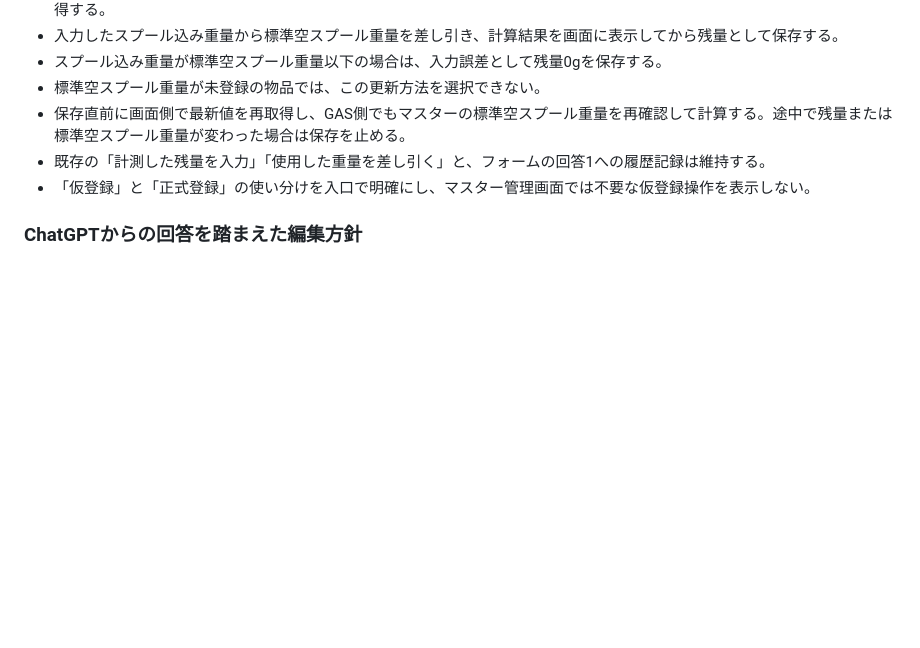
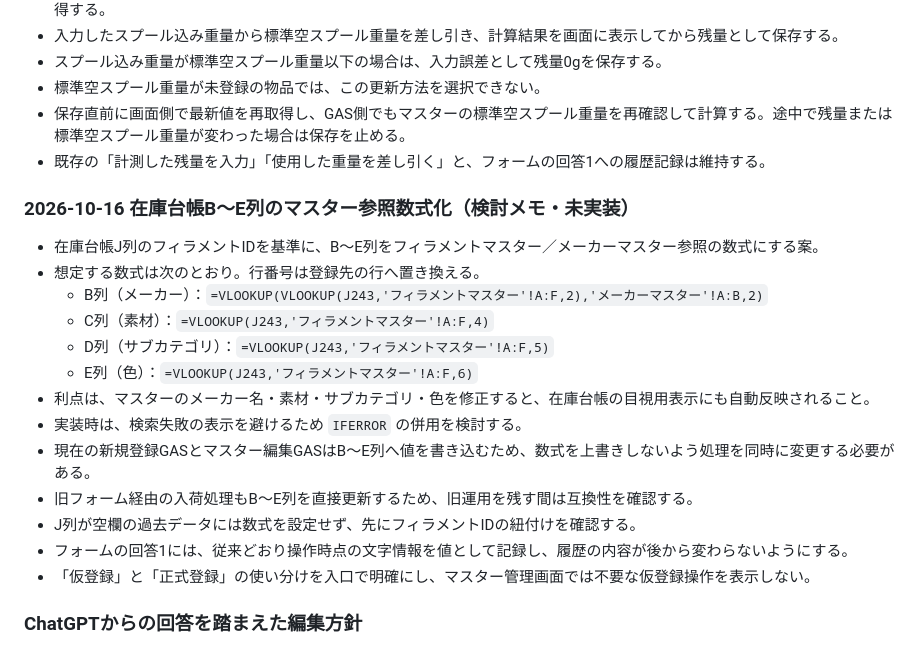
Before and after one commit to Fellowship-Annen/filament-manager, a Markdown page: 今回の登録導線.md, the part around the change. Rendered like a GitHub page; blank space fills up the shorter version.

Commit message:
Document master-backed inventory formulas

```diff
--- a/今回の登録導線.md
+++ b/今回の登録導線.md
@@ -286,6 +286,21 @@
 - 標準空スプール重量が未登録の物品では、この更新方法を選択できない。
 - 保存直前に画面側で最新値を再取得し、GAS側でもマスターの標準空スプール重量を再確認して計算する。途中で残量または標準空スプール重量が変わった場合は保存を止める。
 - 既存の「計測した残量を入力」「使用した重量を差し引く」と、フォームの回答1への履歴記録は維持する。
+
+### 2026-10-16 在庫台帳B～E列のマスター参照数式化（検討メモ・未実装）
+
+- 在庫台帳J列のフィラメントIDを基準に、B～E列をフィラメントマスター／メーカーマスター参照の数式にする案。
+- 想定する数式は次のとおり。行番号は登録先の行へ置き換える。
+  - B列（メーカー）：`=VLOOKUP(VLOOKUP(J243,'フィラメントマスター'!A:F,2),'メーカーマスター'!A:B,2)`
+  - C列（素材）：`=VLOOKUP(J243,'フィラメントマスター'!A:F,4)`
+  - D列（サブカテゴリ）：`=VLOOKUP(J243,'フィラメントマスター'!A:F,5)`
+  - E列（色）：`=VLOOKUP(J243,'フィラメントマスター'!A:F,6)`
+- 利点は、マスターのメーカー名・素材・サブカテゴリ・色を修正すると、在庫台帳の目視用表示にも自動反映されること。
+- 実装時は、検索失敗の表示を避けるため `IFERROR` の併用を検討する。
+- 現在の新規登録GASとマスター編集GASはB～E列へ値を書き込むため、数式を上書きしないよう処理を同時に変更する必要がある。
+- 旧フォーム経由の入荷処理もB～E列を直接更新するため、旧運用を残す間は互換性を確認する。
+- J列が空欄の過去データには数式を設定せず、先にフィラメントIDの紐付けを確認する。
+- フォームの回答1には、従来どおり操作時点の文字情報を値として記録し、履歴の内容が後から変わらないようにする。
 - 「仮登録」と「正式登録」の使い分けを入口で明確にし、マスター管理画面では不要な仮登録操作を表示しない。
 
 ### ChatGPTからの回答を踏まえた編集方針
```
